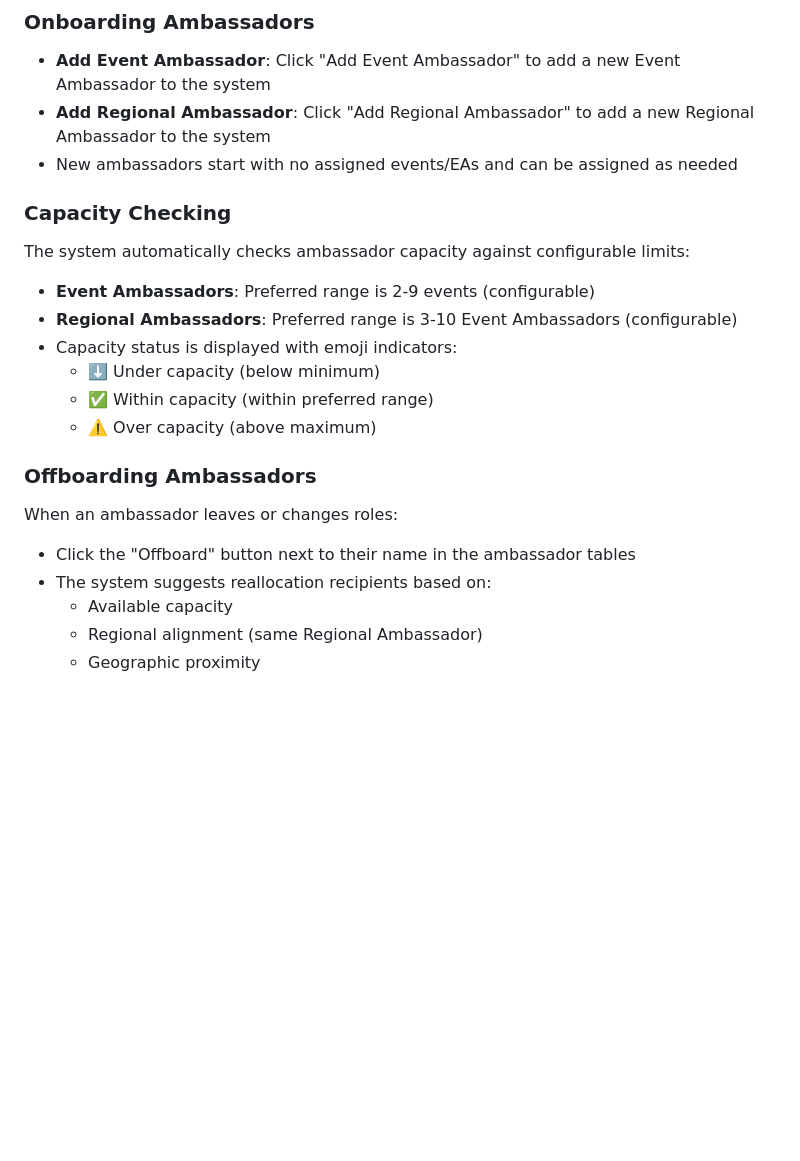
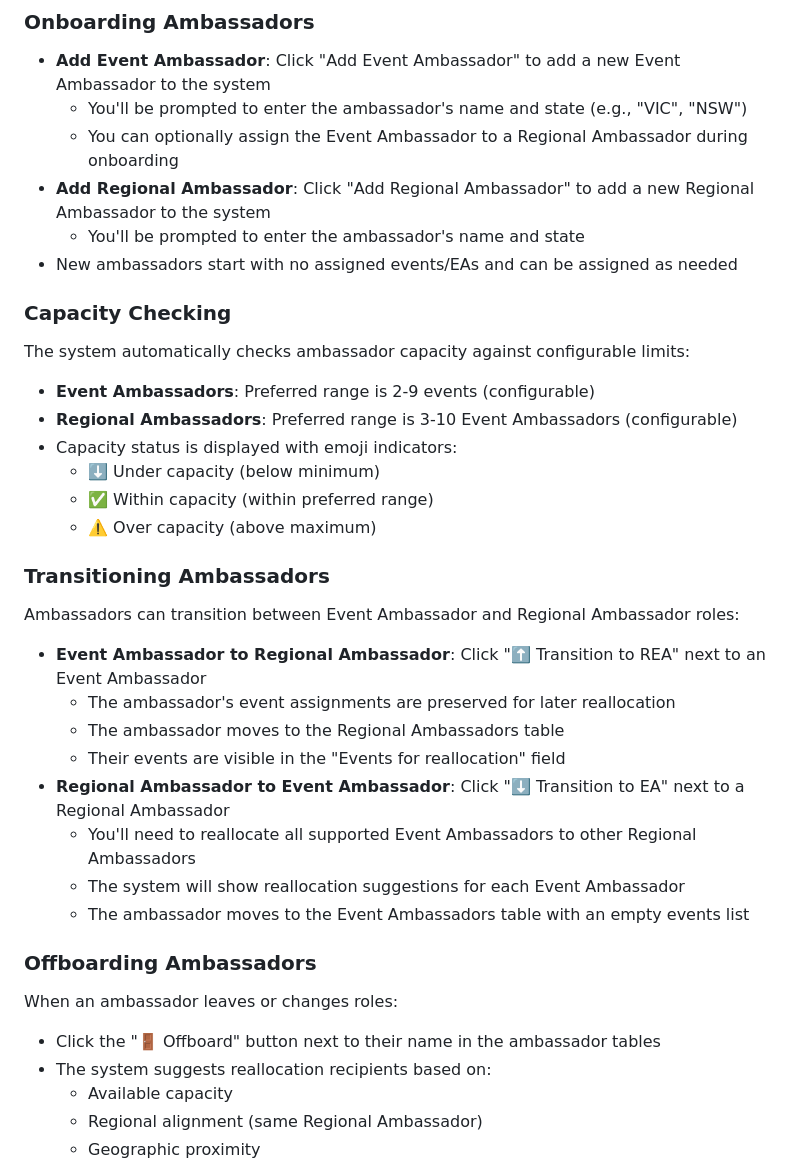
Before and after one commit to johnsyweb/ambassy, a Markdown page: README.md, the part around the change. Drawn GitHub-style; blank space fills up the shorter version.

```diff
--- a/README.md
+++ b/README.md
@@ -93,7 +93,10 @@ Ambassy provides tools for managing ambassador capacity and lifecycle:
 ### Onboarding Ambassadors
 
 - **Add Event Ambassador**: Click "Add Event Ambassador" to add a new Event Ambassador to the system
+  - You'll be prompted to enter the ambassador's name and state (e.g., "VIC", "NSW")
+  - You can optionally assign the Event Ambassador to a Regional Ambassador during onboarding
 - **Add Regional Ambassador**: Click "Add Regional Ambassador" to add a new Regional Ambassador to the system
+  - You'll be prompted to enter the ambassador's name and state
 - New ambassadors start with no assigned events/EAs and can be assigned as needed
 
 ### Capacity Checking
@@ -106,10 +109,23 @@ The system automatically checks ambassador capacity against configurable limits:
   - ✅ Within capacity (within preferred range)
   - ⚠️ Over capacity (above maximum)
 
+### Transitioning Ambassadors
+
+Ambassadors can transition between Event Ambassador and Regional Ambassador roles:
+
+- **Event Ambassador to Regional Ambassador**: Click "⬆️ Transition to REA" next to an Event Ambassador
+  - The ambassador's event assignments are preserved for later reallocation
+  - The ambassador moves to the Regional Ambassadors table
+  - Their events are visible in the "Events for reallocation" field
+- **Regional Ambassador to Event Ambassador**: Click "⬇️ Transition to EA" next to a Regional Ambassador
+  - You'll need to reallocate all supported Event Ambassadors to other Regional Ambassadors
+  - The system will show reallocation suggestions for each Event Ambassador
+  - The ambassador moves to the Event Ambassadors table with an empty events list
+
 ### Offboarding Ambassadors
 
 When an ambassador leaves or changes roles:
-- Click the "Offboard" button next to their name in the ambassador tables
+- Click the "🚪 Offboard" button next to their name in the ambassador tables
 - The system suggests reallocation recipients based on:
   - Available capacity
   - Regional alignment (same Regional Ambassador)
```
Also changed, not shown: specs/009-ambassador-lifecycle/tasks.md (+98 -98 lines).
